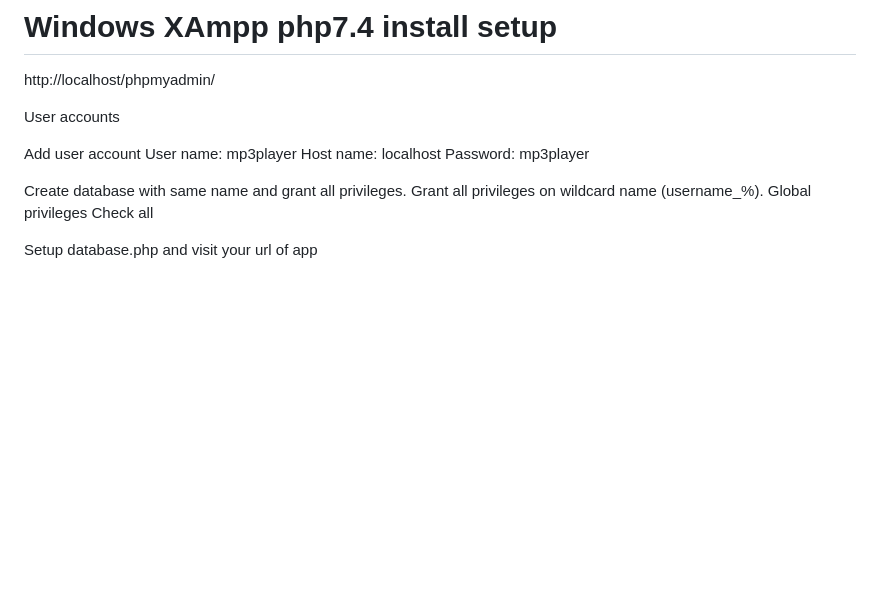
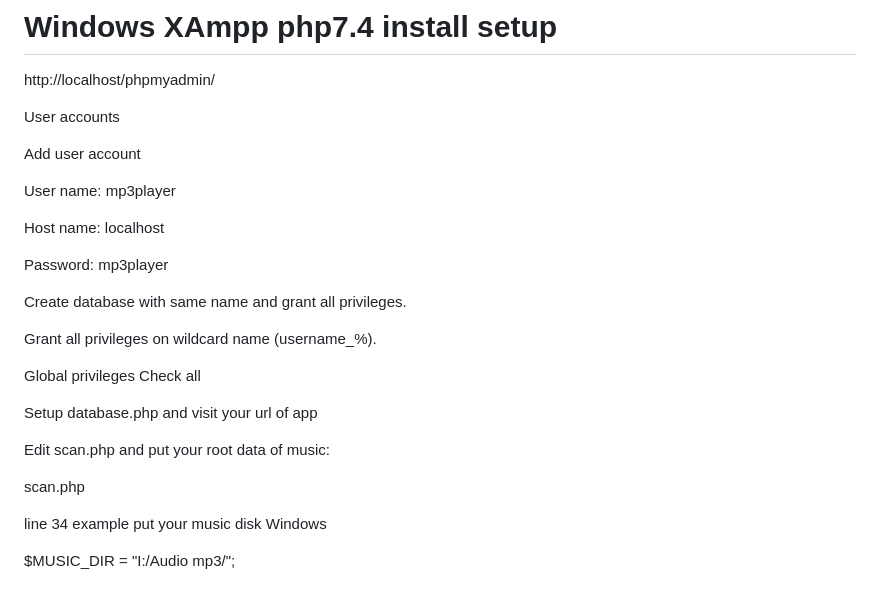
Before and after one commit to BorisPerc/mp3player, a Markdown page: README.md, the part around the change. Rendered like a GitHub page; blank space fills up the shorter version.

```diff
--- a/README.md
+++ b/README.md
@@ -117,12 +117,26 @@ http://localhost/phpmyadmin/
 User accounts
 
   Add user account
+
   User name:  mp3player
+
   Host name:  localhost
+
   Password:   mp3player
 
   Create database with same name and grant all privileges.
+
   Grant all privileges on wildcard name (username\_%).
+
   Global privileges Check all
 
 Setup database.php and visit your url of app
+
+
+  Edit scan.php and put your root data of music:
+
+  scan.php
+
+  line 34 example put your music disk Windows
+
+  $MUSIC_DIR = "I:/Audio mp3/";
```
